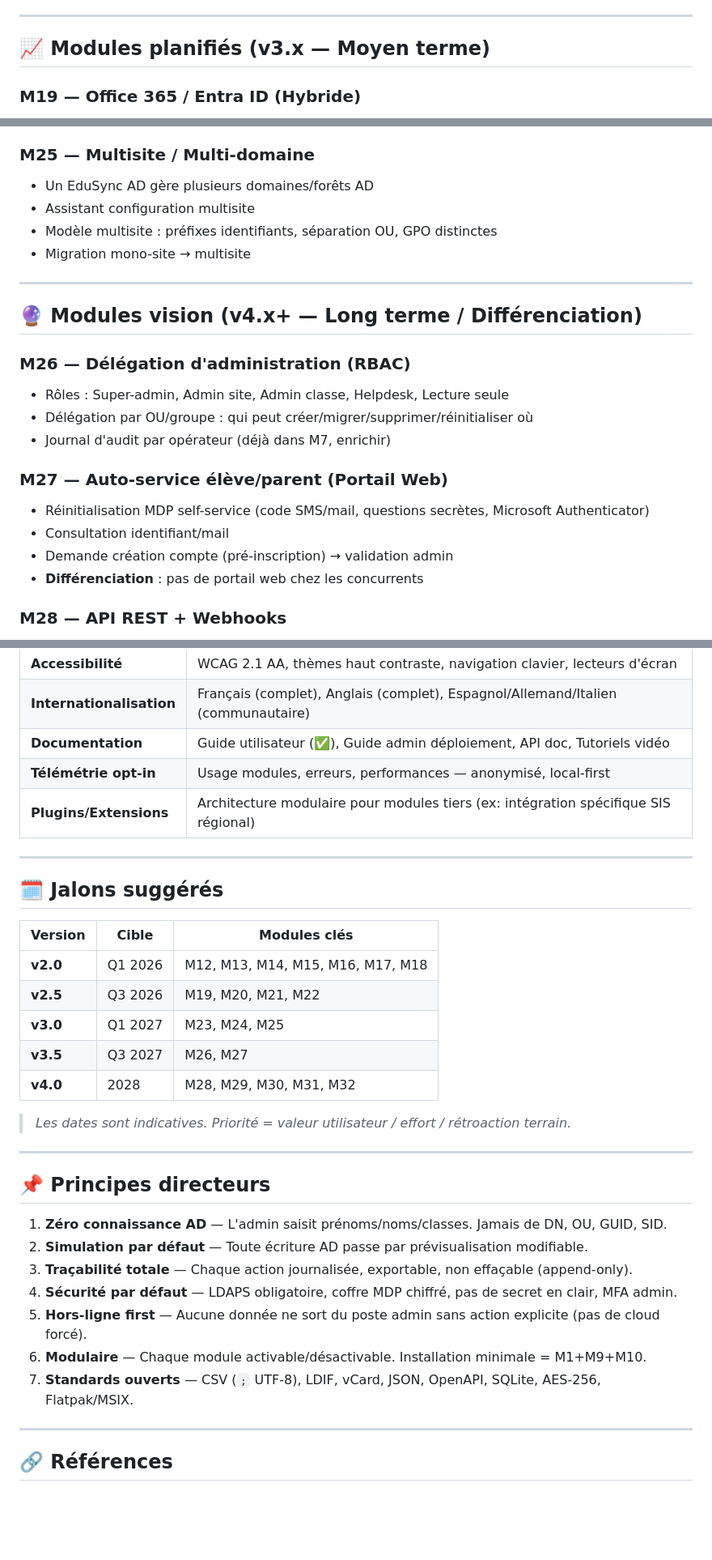
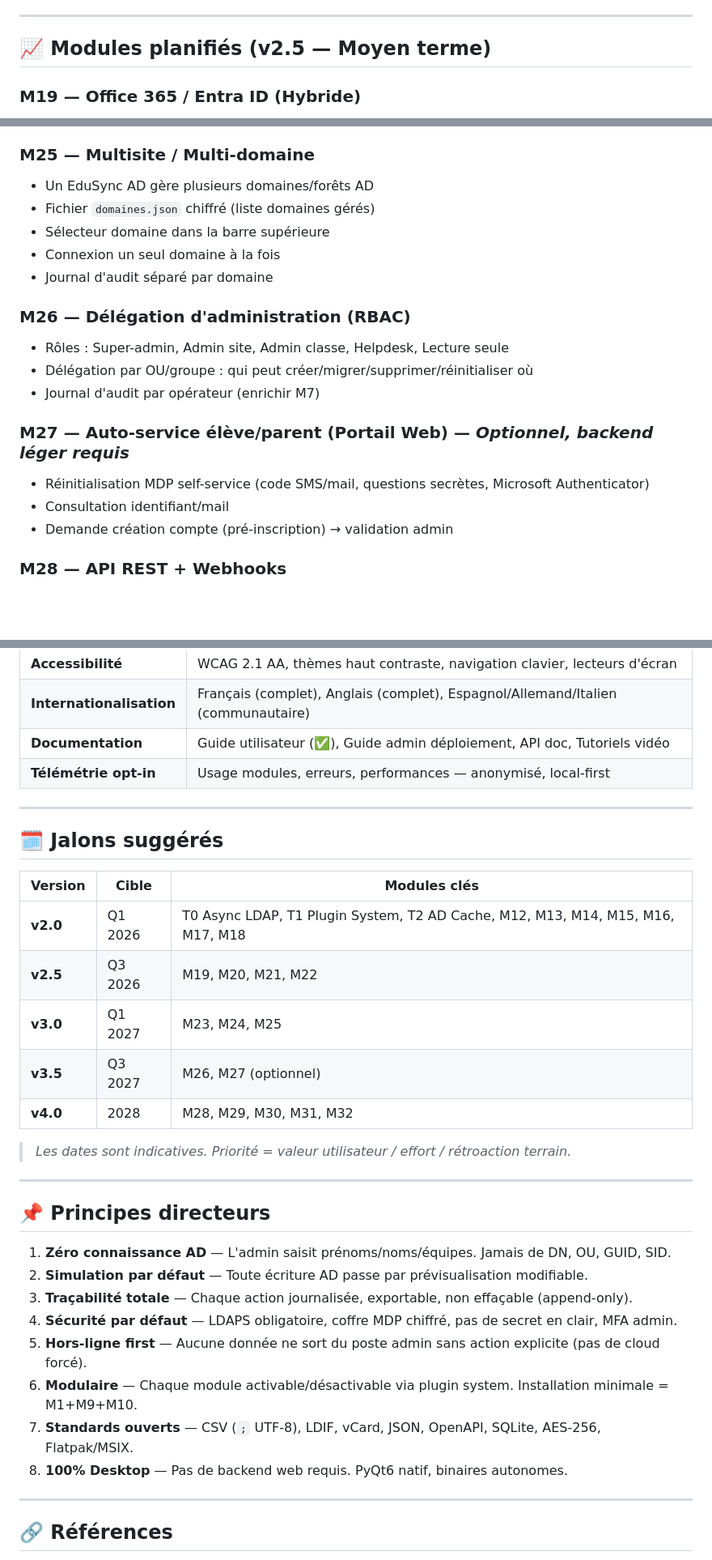
Before and after one commit to Estemobs/EduSync-AD, a Markdown page: ROADMAP.md, 3 parts joined by grey strips. Shown at 81% size. GitHub-like rendering; blank space fills up the shorter version.

```diff
--- a/ROADMAP.md
+++ b/ROADMAP.md
@@ -72,7 +82,7 @@ Devenir l'outil de référence pour la gestion du cycle de vie des comptes Activ
 
 ---
 
-## 📈 Modules planifiés (v3.x — Moyen terme)
+## 📈 Modules planifiés (v2.5 — Moyen terme)
 
 ### M19 — Office 365 / Entra ID (Hybride)
 - Connexion Microsoft Graph (app registration, certificat/secret)
@@ -113,24 +127,20 @@ Devenir l'outil de référence pour la gestion du cycle de vie des comptes Activ
 
 ### M25 — Multisite / Multi-domaine
 - Un EduSync AD gère plusieurs domaines/forêts AD
-- Assistant configuration multisite
-- Modèle multisite : préfixes identifiants, séparation OU, GPO distinctes
-- Migration mono-site → multisite
-
----
-
-## 🔮 Modules vision (v4.x+ — Long terme / Différenciation)
+- Fichier `domaines.json` chiffré (liste domaines gérés)
+- Sélecteur domaine dans la barre supérieure
+- Connexion un seul domaine à la fois
+- Journal d'audit séparé par domaine
 
 ### M26 — Délégation d'administration (RBAC)
 - Rôles : Super-admin, Admin site, Admin classe, Helpdesk, Lecture seule
 - Délégation par OU/groupe : qui peut créer/migrer/supprimer/réinitialiser où
-- Journal d'audit par opérateur (déjà dans M7, enrichir)
+- Journal d'audit par opérateur (enrichir M7)
 
-### M27 — Auto-service élève/parent (Portail Web)
+### M27 — Auto-service élève/parent (Portail Web) — *Optionnel, backend léger requis*
 - Réinitialisation MDP self-service (code SMS/mail, questions secrètes, Microsoft Authenticator)
 - Consultation identifiant/mail
 - Demande création compte (pré-inscription) → validation admin
-- **Différenciation** : pas de portail web chez les concurrents
 
 ### M28 — API REST + Webhooks
 - API documentée (OpenAPI/Swagger) pour intégration SIS (PRONOTE, EcoleDirecte, etc.)
@@ -171,7 +181,6 @@ Devenir l'outil de référence pour la gestion du cycle de vie des comptes Activ
 | **Internationalisation** | Français (complet), Anglais (complet), Espagnol/Allemand/Italien (communautaire) |
 | **Documentation** | Guide utilisateur (✅), Guide admin déploiement, API doc, Tutoriels vidéo |
 | **Télémétrie opt-in** | Usage modules, erreurs, performances — anonymisé, local-first |
-| **Plugins/Extensions** | Architecture modulaire pour modules tiers (ex: intégration spécifique SIS régional) |
 
 ---
 
@@ -179,10 +188,10 @@ Devenir l'outil de référence pour la gestion du cycle de vie des comptes Activ
 
 | Version | Cible | Modules clés |
 |---------|-------|--------------|
-| **v2.0** | Q1 2026 | M12, M13, M14, M15, M16, M17, M18 |
+| **v2.0** | Q1 2026 | T0 Async LDAP, T1 Plugin System, T2 AD Cache, M12, M13, M14, M15, M16, M17, M18 |
 | **v2.5** | Q3 2026 | M19, M20, M21, M22 |
 | **v3.0** | Q1 2027 | M23, M24, M25 |
-| **v3.5** | Q3 2027 | M26, M27 |
+| **v3.5** | Q3 2027 | M26, M27 (optionnel) |
 | **v4.0** | 2028 | M28, M29, M30, M31, M32 |
 
 > *Les dates sont indicatives. Priorité = valeur utilisateur / effort / rétroaction terrain.*
@@ -191,13 +200,14 @@ Devenir l'outil de référence pour la gestion du cycle de vie des comptes Activ
 
 ## 📌 Principes directeurs
 
-1. **Zéro connaissance AD** — L'admin saisit prénoms/noms/classes. Jamais de DN, OU, GUID, SID.
+1. **Zéro connaissance AD** — L'admin saisit prénoms/noms/équipes. Jamais de DN, OU, GUID, SID.
 2. **Simulation par défaut** — Toute écriture AD passe par prévisualisation modifiable.
 3. **Traçabilité totale** — Chaque action journalisée, exportable, non effaçable (append-only).
 4. **Sécurité par défaut** — LDAPS obligatoire, coffre MDP chiffré, pas de secret en clair, MFA admin.
 5. **Hors-ligne first** — Aucune donnée ne sort du poste admin sans action explicite (pas de cloud forcé).
-6. **Modulaire** — Chaque module activable/désactivable. Installation minimale = M1+M9+M10.
+6. **Modulaire** — Chaque module activable/désactivable via plugin system. Installation minimale = M1+M9+M10.
 7. **Standards ouverts** — CSV (`;` UTF-8), LDIF, vCard, JSON, OpenAPI, SQLite, AES-256, Flatpak/MSIX.
+8. **100% Desktop** — Pas de backend web requis. PyQt6 natif, binaires autonomes.
 
 ---
 
```
Also changed, not shown: other parts of ROADMAP.md (+17 -3 lines), README.md (+69 -94 lines).
